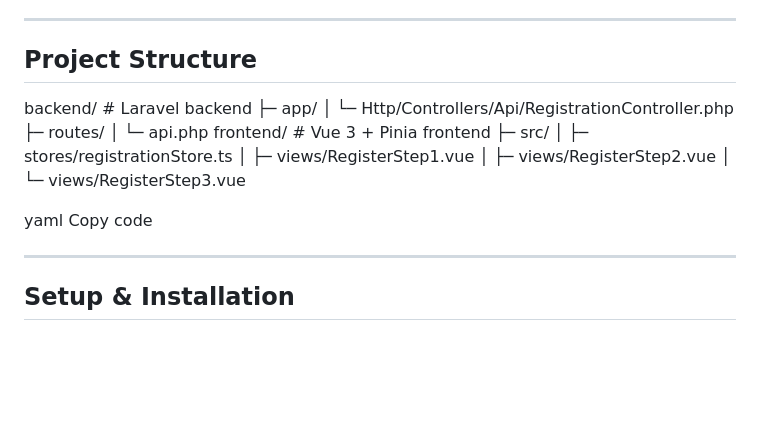
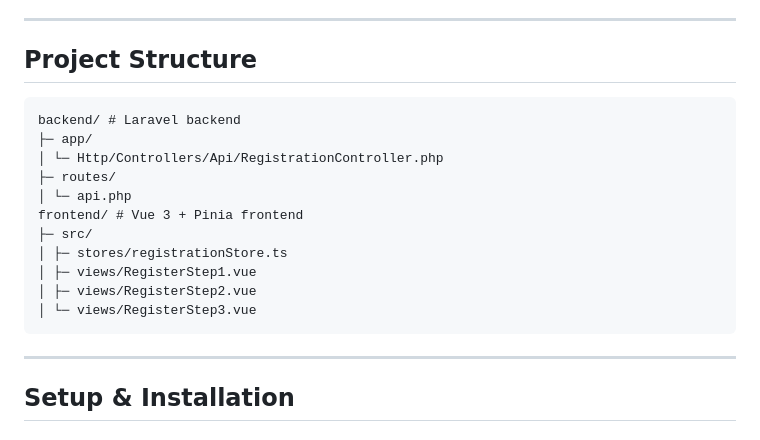
Before and after one commit to XVDel0Saint/fameconnect, a Markdown page: README.md, the part around the change. Drawn GitHub-style; blank space fills up the shorter version.

Commit message:
Fix project structure section in README
Correct project structure formatting in README.md

````diff
--- a/README.md
+++ b/README.md
@@ -33,7 +33,7 @@ The backend exposes RESTful APIs for registration and fetching countries dynamic
 ---
 
 ## Project Structure
-
+```
 backend/ # Laravel backend
 ├─ app/
 │ └─ Http/Controllers/Api/RegistrationController.php
@@ -45,10 +45,7 @@ frontend/ # Vue 3 + Pinia frontend
 │ ├─ views/RegisterStep1.vue
 │ ├─ views/RegisterStep2.vue
 │ └─ views/RegisterStep3.vue
-
-yaml
-Copy code
-
+```
 ---
 
 ## Setup & Installation
````
